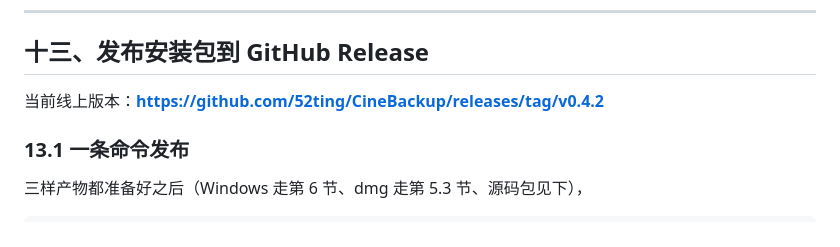
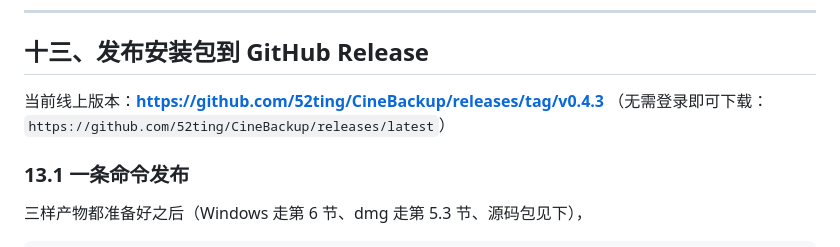
Before and after one commit to 52ting/CineBackup, a Markdown page: README.md, the part around the change. GitHub-like rendering.

Commit message:
README：线上版本更新到 v0.4.3 [skip ci]

```diff
--- a/README.md
+++ b/README.md
@@ -751,7 +751,8 @@ MHL 文件生成、双盘同时并行备份、磁盘挂载监听、自动弹出
 
 ## 十三、发布安装包到 GitHub Release
 
-当前线上版本：**https://github.com/52ting/CineBackup/releases/tag/v0.4.2**
+当前线上版本：**https://github.com/52ting/CineBackup/releases/tag/v0.4.3**
+（无需登录即可下载：`https://github.com/52ting/CineBackup/releases/latest`）
 
 ### 13.1 一条命令发布
 
```
